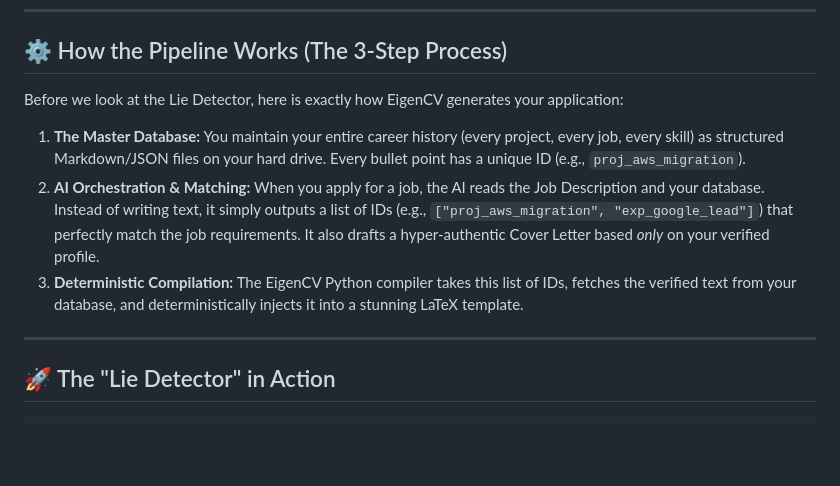
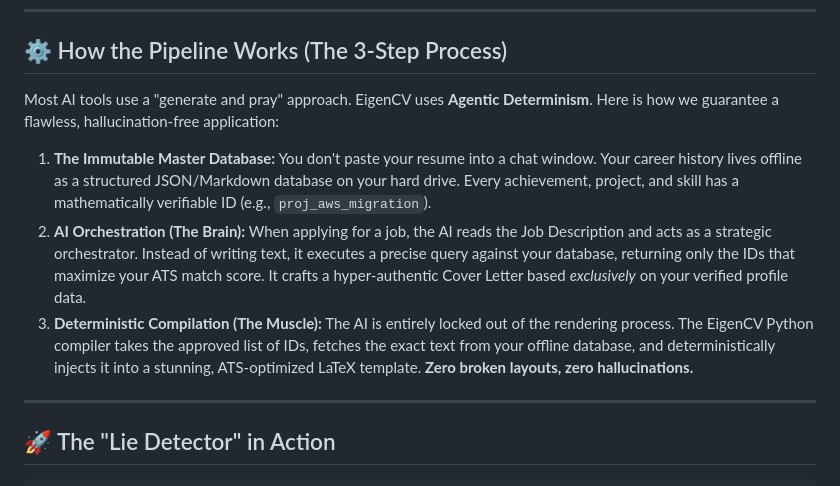
Before and after one commit to Gotili/EigenCV, a Markdown page: README.md, the part around the change. Drawn GitHub-style; blank space fills up the shorter version.

Commit message:
update readme again

```diff
--- a/README.md
+++ b/README.md
@@ -34,11 +34,11 @@ If the AI attempts to go rogue and hallucinate a missing skill into your profile
 
 ## ⚙️ How the Pipeline Works (The 3-Step Process)
 
-Before we look at the Lie Detector, here is exactly how EigenCV generates your application:
+Most AI tools use a "generate and pray" approach. EigenCV uses **Agentic Determinism**. Here is how we guarantee a flawless, hallucination-free application:
 
-1. **The Master Database:** You maintain your entire career history (every project, every job, every skill) as structured Markdown/JSON files on your hard drive. Every bullet point has a unique ID (e.g., `proj_aws_migration`).
-2. **AI Orchestration & Matching:** When you apply for a job, the AI reads the Job Description and your database. Instead of writing text, it simply outputs a list of IDs (e.g., `["proj_aws_migration", "exp_google_lead"]`) that perfectly match the job requirements. It also drafts a hyper-authentic Cover Letter based *only* on your verified profile.
-3. **Deterministic Compilation:** The EigenCV Python compiler takes this list of IDs, fetches the verified text from your database, and deterministically injects it into a stunning LaTeX template.
+1. **The Immutable Master Database:** You don't paste your resume into a chat window. Your career history lives offline as a structured JSON/Markdown database on your hard drive. Every achievement, project, and skill has a mathematically verifiable ID (e.g., `proj_aws_migration`).
+2. **AI Orchestration (The Brain):** When applying for a job, the AI reads the Job Description and acts as a strategic orchestrator. Instead of writing text, it executes a precise query against your database, returning only the IDs that maximize your ATS match score. It crafts a hyper-authentic Cover Letter based *exclusively* on your verified profile data.
+3. **Deterministic Compilation (The Muscle):** The AI is entirely locked out of the rendering process. The EigenCV Python compiler takes the approved list of IDs, fetches the exact text from your offline database, and deterministically injects it into a stunning, ATS-optimized LaTeX template. **Zero broken layouts, zero hallucinations.**
 
 ---
 
```
